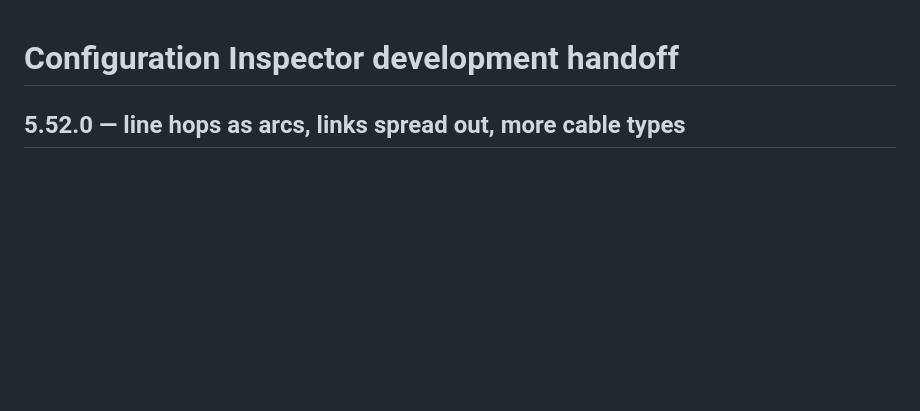
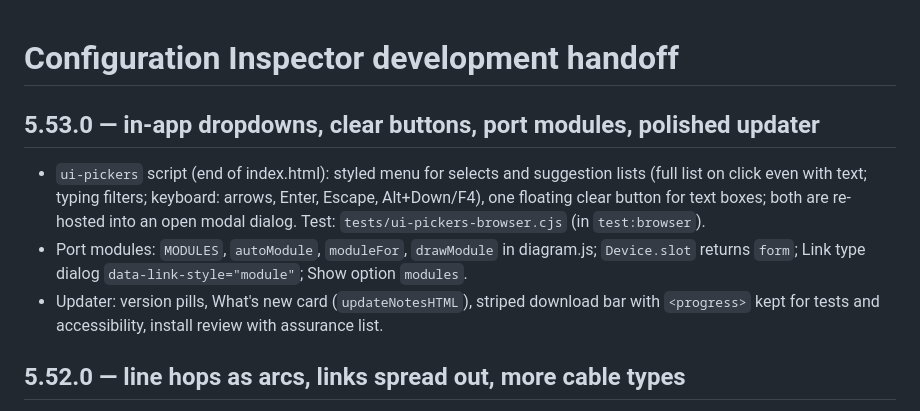
Before and after one commit to TechSavage1989/Configuration-Inspector, a Markdown page: docs/DEVELOPMENT_HANDOFF.md, the part around the change. GitHub-like rendering; blank space fills up the shorter version.

```diff
--- a/docs/DEVELOPMENT_HANDOFF.md
+++ b/docs/DEVELOPMENT_HANDOFF.md
@@ -1,4 +1,15 @@
 # Configuration Inspector development handoff
+
+## 5.53.0 — in-app dropdowns, clear buttons, port modules, polished updater
+
+- `ui-pickers` script (end of index.html): styled menu for selects and suggestion lists (full list on
+  click even with text; typing filters; keyboard: arrows, Enter, Escape, Alt+Down/F4), one floating
+  clear button for text boxes; both are re-hosted into an open modal dialog. Test:
+  `tests/ui-pickers-browser.cjs` (in `test:browser`).
+- Port modules: `MODULES`, `autoModule`, `moduleFor`, `drawModule` in diagram.js; `Device.slot` returns
+  `form`; Link type dialog `data-link-style="module"`; Show option `modules`.
+- Updater: version pills, What's new card (`updateNotesHTML`), striped download bar with
+  `<progress>` kept for tests and accessibility, install review with assurance list.
 
 ## 5.52.0 — line hops as arcs, links spread out, more cable types
 
```
Also changed, not shown: AGENTS.md (+9 -0 lines), README.md (+4 -2 lines), docs/releases/5.53.0.md (added, +17 -0 lines), docs/images/network-diagram-pages.png, docs/images/network-diagram.png, 12 other files.
